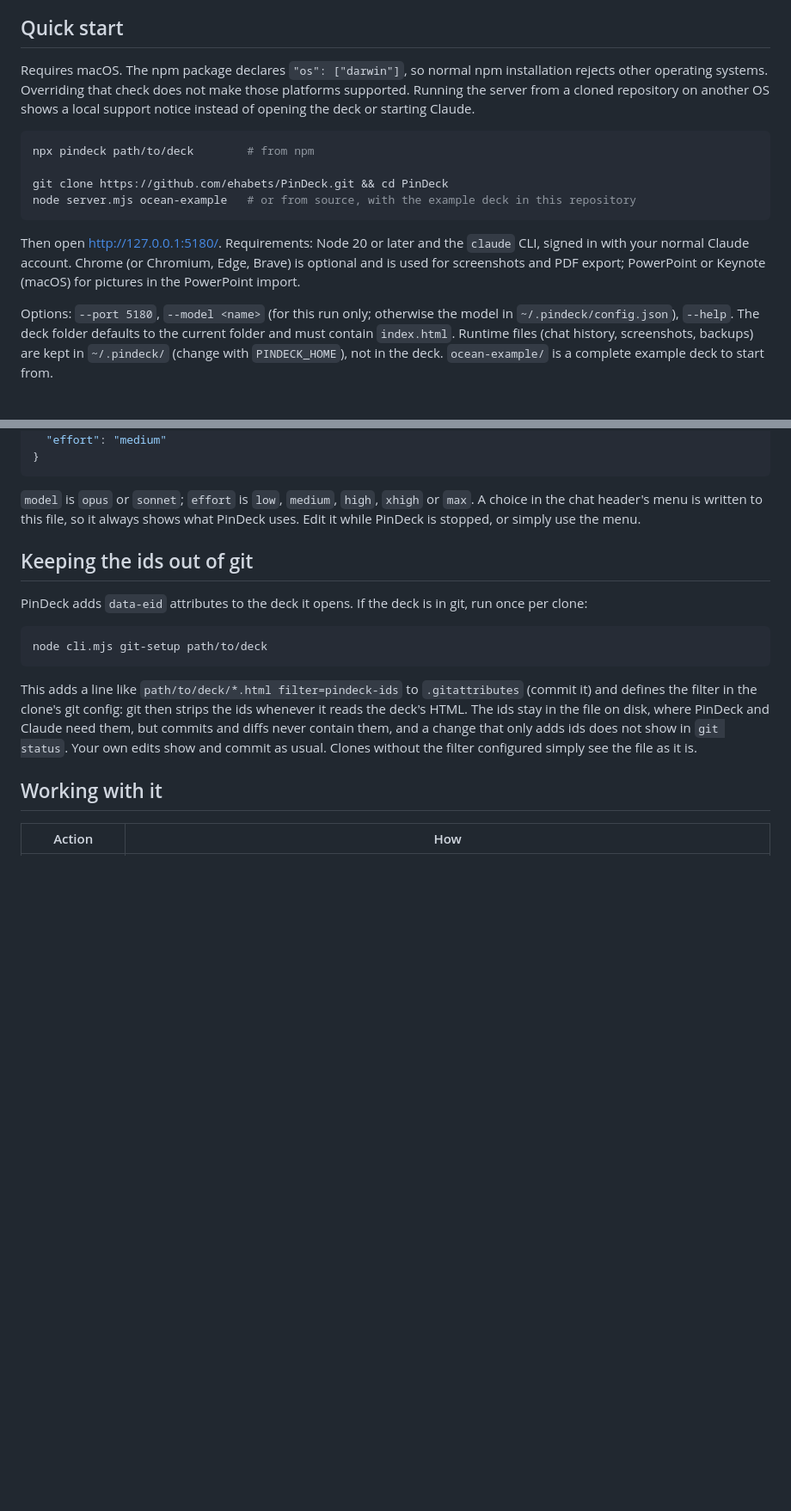
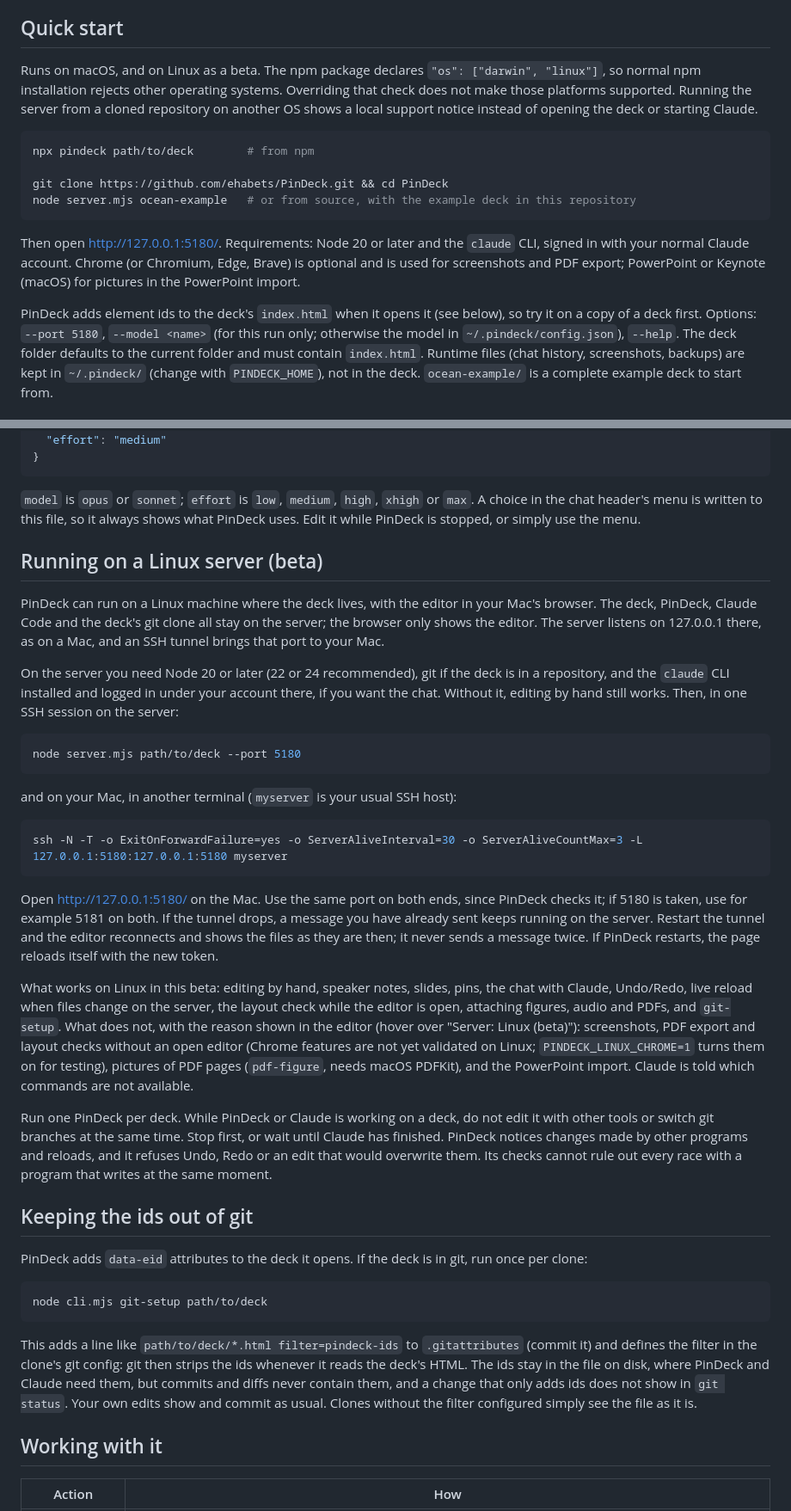
Before and after one commit to ZeyuXuAudio/PinDeck, a Markdown page: README.md, 2 parts joined by grey strips. Shown at 86% size. GitHub-like rendering; blank space fills up the shorter version.

Commit message:
Document the Linux server beta, safe saving and the test setup
Co-Authored-By: Claude Opus 5.5 <noreply@anthropic.com>

````diff
--- a/README.md
+++ b/README.md
@@ -28,9 +30,10 @@ checked the layout; the next request, still being typed, refers to the new pins
 
 ## Quick start
 
-Requires macOS. The npm package declares `"os": ["darwin"]`, so normal npm installation
-rejects other operating systems. Overriding that check does not make those platforms supported. Running the server from a cloned
-repository on another OS shows a local support notice instead of opening the deck or starting Claude.
+Runs on macOS, and on Linux as a beta. The npm package declares `"os": ["darwin", "linux"]`, so normal
+npm installation rejects other operating systems. Overriding that check does not make those platforms
+supported. Running the server from a cloned repository on another OS shows a local support notice
+instead of opening the deck or starting Claude.
 
 ```bash
 npx pindeck path/to/deck        # from npm
@@ -43,7 +46,8 @@ Then open <http://127.0.0.1:5180/>. Requirements: Node 20 or later and the `clau
 with your normal Claude account. Chrome (or Chromium, Edge, Brave) is optional and is used for
 screenshots and PDF export; PowerPoint or Keynote (macOS) for pictures in the PowerPoint import.
 
-Options: `--port 5180`, `--model <name>` (for this run only; otherwise the model in
+PinDeck adds element ids to the deck's `index.html` when it opens it (see below), so try it on a copy
+of a deck first. Options: `--port 5180`, `--model <name>` (for this run only; otherwise the model in
 `~/.pindeck/config.json`), `--help`. The deck folder defaults to the current folder and must contain
 `index.html`. Runtime files (chat history, screenshots, backups) are kept in `~/.pindeck/` (change with
 `PINDECK_HOME`), not in the deck. `ocean-example/` is a complete example deck to start from.
@@ -106,6 +110,44 @@ plain players.
 `model` is `opus` or `sonnet`; `effort` is `low`, `medium`, `high`, `xhigh` or `max`. A choice in the
 chat header's menu is written to this file, so it always shows what PinDeck uses. Edit it while
 PinDeck is stopped, or simply use the menu.
+
+## Running on a Linux server (beta)
+
+PinDeck can run on a Linux machine where the deck lives, with the editor in your Mac's browser. The
+deck, PinDeck, Claude Code and the deck's git clone all stay on the server; the browser only shows the
+editor. The server listens on 127.0.0.1 there, as on a Mac, and an SSH tunnel brings that port to your Mac.
+
+On the server you need Node 20 or later (22 or 24 recommended), git if the deck is in a repository, and
+the `claude` CLI installed and logged in under your account there, if you want the chat. Without it,
+editing by hand still works. Then, in one SSH session on the server:
+
+```bash
+node server.mjs path/to/deck --port 5180
+```
+
+and on your Mac, in another terminal (`myserver` is your usual SSH host):
+
+```bash
+ssh -N -T -o ExitOnForwardFailure=yes -o ServerAliveInterval=30 -o ServerAliveCountMax=3 -L 127.0.0.1:5180:127.0.0.1:5180 myserver
+```
+
+Open <http://127.0.0.1:5180/> on the Mac. Use the same port on both ends, since PinDeck checks it; if 5180 is taken,
+use for example 5181 on both. If the tunnel drops, a message you have already sent keeps running on the
+server. Restart the tunnel and the editor reconnects and shows the files as they are then; it never sends a
+message twice. If PinDeck restarts, the page reloads itself with the new token.
+
+What works on Linux in this beta: editing by hand, speaker notes, slides, pins, the chat with Claude,
+Undo/Redo, live reload when files change on the server, the layout check while the editor is open,
+attaching figures, audio and PDFs, and `git-setup`. What does not, with the reason shown in the editor
+(hover over "Server: Linux (beta)"): screenshots, PDF export and layout checks without an open editor
+(Chrome features are not yet validated on Linux; `PINDECK_LINUX_CHROME=1` turns them on for testing),
+pictures of PDF pages (`pdf-figure`, needs macOS PDFKit), and the PowerPoint import. Claude is told
+which commands are not available.
+
+Run one PinDeck per deck. While PinDeck or Claude is working on a deck, do not edit it with other tools
+or switch git branches at the same time. Stop first, or wait until Claude has finished. PinDeck notices
+changes made by other programs and reloads, and it refuses Undo, Redo or an edit that would overwrite
+them. Its checks cannot rule out every race with a program that writes at the same moment.
 
 ## Keeping the ids out of git
 
````
Also changed, not shown: other parts of README.md (+15 -2 lines), CONTRIBUTING.md (+10 -3 lines).
